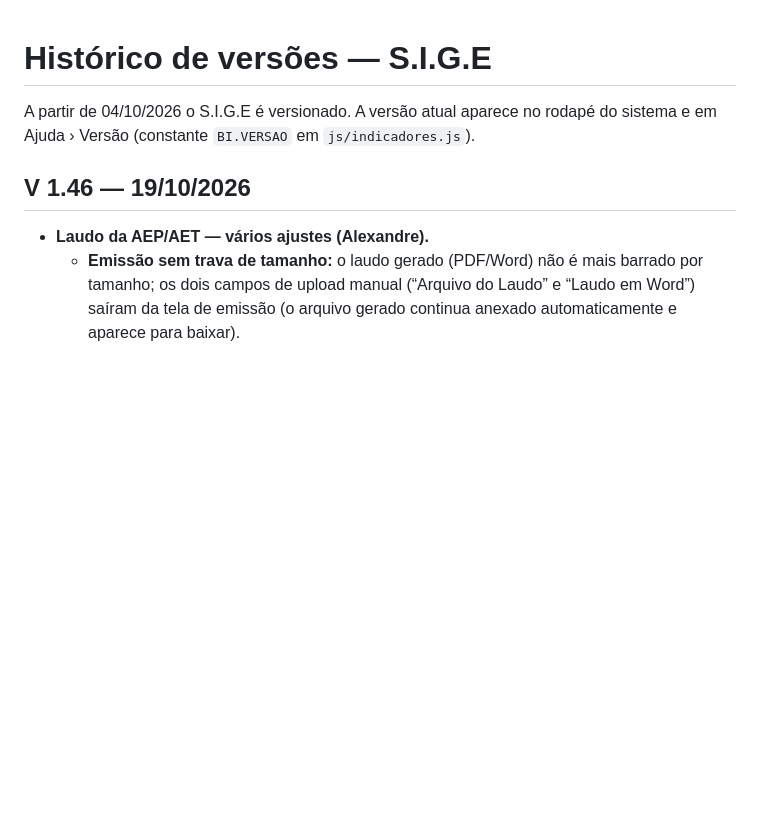
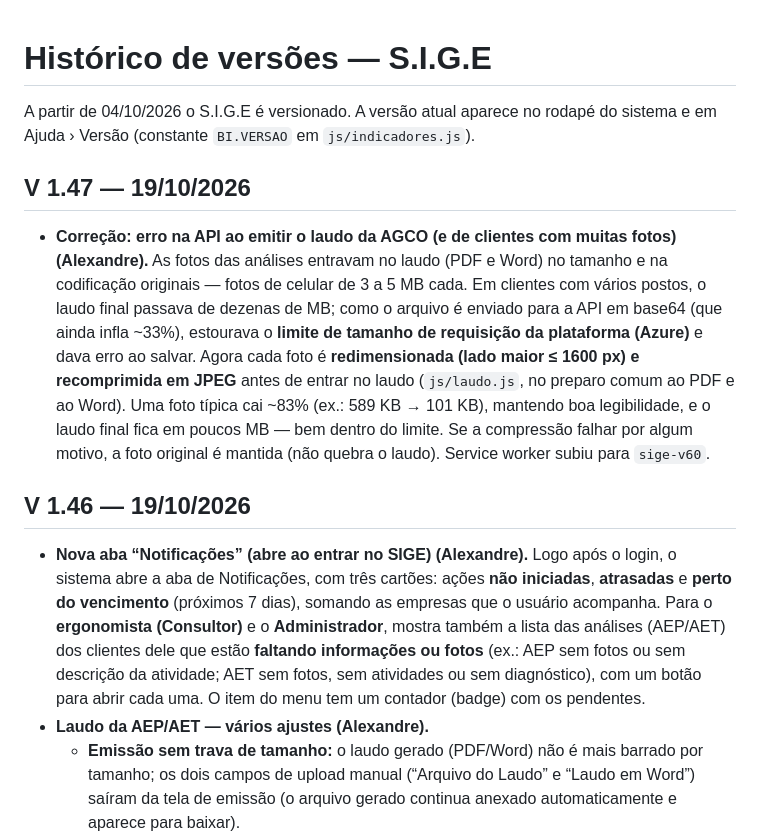
Before and after one commit to ComercialElevaLife/ElevaLife-Ergonomia, a Markdown page: docs/CHANGELOG.md, the part around the change. Drawn GitHub-style; blank space fills up the shorter version.

```diff
--- a/docs/CHANGELOG.md
+++ b/docs/CHANGELOG.md
@@ -2,8 +2,13 @@
 
 A partir de 04/10/2026 o S.I.G.E é versionado. A versão atual aparece no rodapé do sistema e em Ajuda › Versão (constante `BI.VERSAO` em `js/indicadores.js`).
 
+## V 1.47 — 19/10/2026
+
+- **Correção: erro na API ao emitir o laudo da AGCO (e de clientes com muitas fotos) (Alexandre).** As fotos das análises entravam no laudo (PDF e Word) no tamanho e na codificação originais — fotos de celular de 3 a 5 MB cada. Em clientes com vários postos, o laudo final passava de dezenas de MB; como o arquivo é enviado para a API em base64 (que ainda infla ~33%), estourava o **limite de tamanho de requisição da plataforma (Azure)** e dava erro ao salvar. Agora cada foto é **redimensionada (lado maior ≤ 1600 px) e recomprimida em JPEG** antes de entrar no laudo (`js/laudo.js`, no preparo comum ao PDF e ao Word). Uma foto típica cai ~83% (ex.: 589 KB → 101 KB), mantendo boa legibilidade, e o laudo final fica em poucos MB — bem dentro do limite. Se a compressão falhar por algum motivo, a foto original é mantida (não quebra o laudo). Service worker subiu para `sige-v60`.
+
 ## V 1.46 — 19/10/2026
 
+- **Nova aba “Notificações” (abre ao entrar no SIGE) (Alexandre).** Logo após o login, o sistema abre a aba de Notificações, com três cartões: ações **não iniciadas**, **atrasadas** e **perto do vencimento** (próximos 7 dias), somando as empresas que o usuário acompanha. Para o **ergonomista (Consultor)** e o **Administrador**, mostra também a lista das análises (AEP/AET) dos clientes dele que estão **faltando informações ou fotos** (ex.: AEP sem fotos ou sem descrição da atividade; AET sem fotos, sem atividades ou sem diagnóstico), com um botão para abrir cada uma. O item do menu tem um contador (badge) com os pendentes.
 - **Laudo da AEP/AET — vários ajustes (Alexandre).**
   - **Emissão sem trava de tamanho:** o laudo gerado (PDF/Word) não é mais barrado por tamanho; os dois campos de upload manual (“Arquivo do Laudo” e “Laudo em Word”) saíram da tela de emissão (o arquivo gerado continua anexado automaticamente e aparece para baixar).
   - **Informações cadastrais padronizadas:** razão social sempre em MAIÚSCULO; unidade e endereço em “Primeira Maiúscula” (preservando siglas como SP/ETE); a abrangência sai como foi cadastrada.
```
